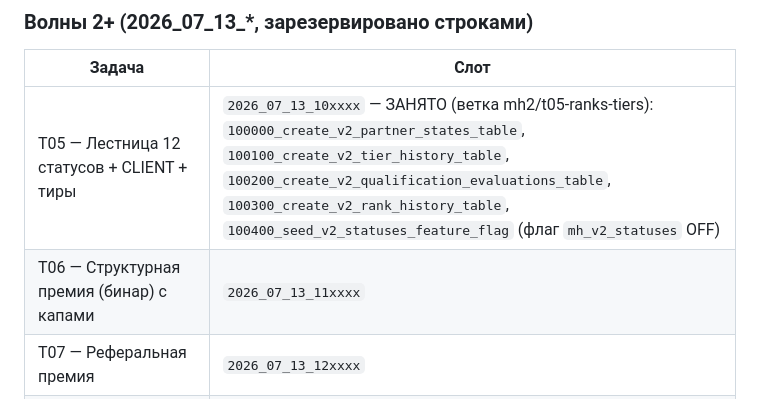
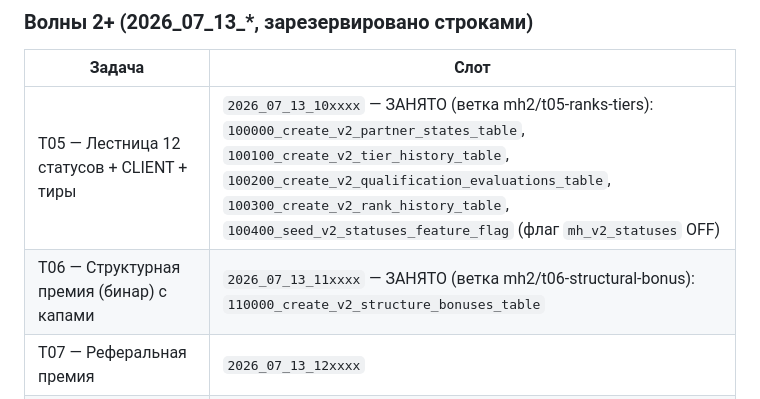
Before and after one commit to bronxtc52/izigo, a Markdown page: docs/mh-full-plan-migration-ledger.md, the part around the change. GitHub-like rendering.

Commit message:
docs(mh-full-plan/t06): migration-ledger — слот 2026_07_13_11xxxx занят [skip ci]
Co-Authored-By: Claude Fable 5 <noreply@anthropic.com>

```diff
--- a/docs/mh-full-plan-migration-ledger.md
+++ b/docs/mh-full-plan-migration-ledger.md
@@ -55,7 +55,7 @@
 | Задача | Слот |
 |--------|------|
 | T05 — Лестница 12 статусов + CLIENT + тиры | `2026_07_13_10xxxx` — ЗАНЯТО (ветка mh2/t05-ranks-tiers): `100000_create_v2_partner_states_table`, `100100_create_v2_tier_history_table`, `100200_create_v2_qualification_evaluations_table`, `100300_create_v2_rank_history_table`, `100400_seed_v2_statuses_feature_flag` (флаг `mh_v2_statuses` OFF) |
-| T06 — Структурная премия (бинар) с капами | `2026_07_13_11xxxx` |
+| T06 — Структурная премия (бинар) с капами | `2026_07_13_11xxxx` — ЗАНЯТО (ветка mh2/t06-structural-bonus): `110000_create_v2_structure_bonuses_table` |
 | T07 — Реферальная премия | `2026_07_13_12xxxx` |
 | T08 — Лидерский бонус | `2026_07_13_13xxxx` |
 | T09 — Глобальный пул | `2026_07_13_14xxxx` |
```
